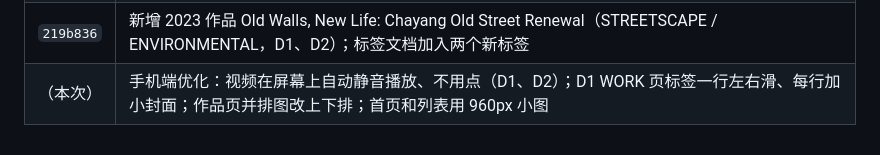
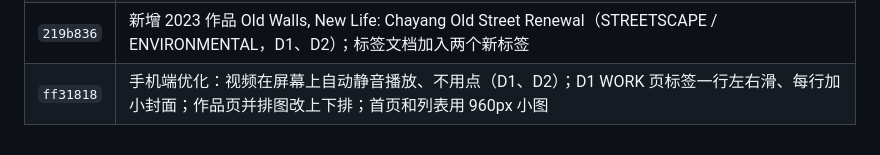
Before and after one commit to ebadudu1234-tech/ebadudu-d1, a Markdown page: prompt/requirements.md, the part around the change. Drawn GitHub-style.

Commit message:
Record ff31818 in requirement notes
Co-Authored-By: Claude Opus 5.5 <noreply@anthropic.com>

```diff
--- a/prompt/requirements.md
+++ b/prompt/requirements.md
@@ -319,4 +319,4 @@
 | `c60c31f` | 新增 2025 作品 Modular Typefaces（分类系统海报，TYPOGRAPHY / POSTER / INFORMATION，D1、D2）；标签系统写成完整文档（规则、类别词对照表、每个作品的标签、使用次数） |
 | `02a3d70` | 准备把 D1 上线到 zihewang.site：新增 `tools/make-deploy.ps1`，生成上传文件夹 deploy-D1（拖拽到 Netlify） |
 | `219b836` | 新增 2023 作品 Old Walls, New Life: Chayang Old Street Renewal（STREETSCAPE / ENVIRONMENTAL，D1、D2）；标签文档加入两个新标签 |
-| （本次） | 手机端优化：视频在屏幕上自动静音播放、不用点（D1、D2）；D1 WORK 页标签一行左右滑、每行加小封面；作品页并排图改上下排；首页和列表用 960px 小图 |
+| `ff31818` | 手机端优化：视频在屏幕上自动静音播放、不用点（D1、D2）；D1 WORK 页标签一行左右滑、每行加小封面；作品页并排图改上下排；首页和列表用 960px 小图 |
```
